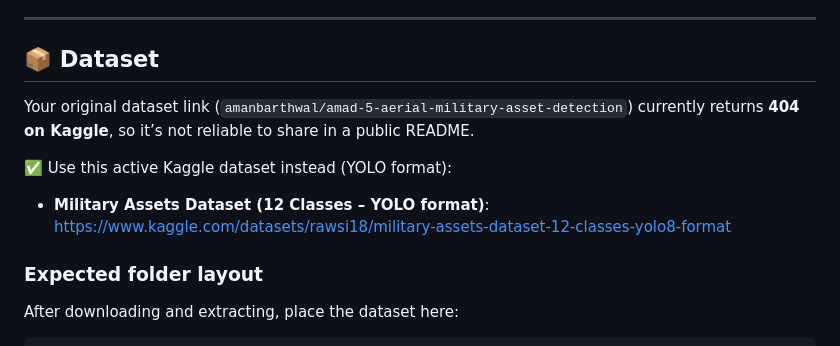
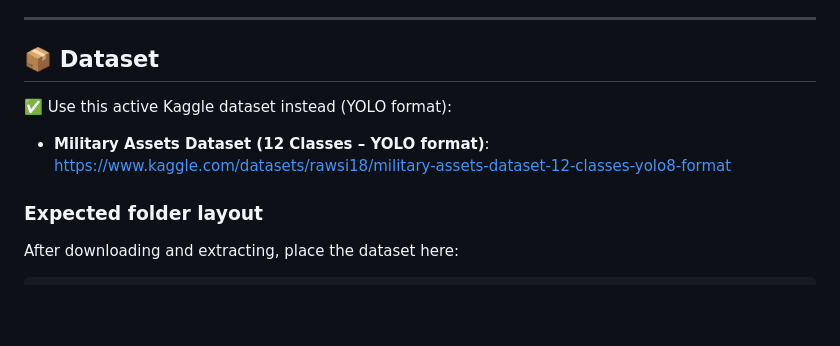
Before and after one commit to nosainwe/computer-vision-projects, a Markdown page: military-assets-detection/README.md, the part around the change. GitHub-like rendering; blank space fills up the shorter version.

Commit message:
Fix dataset link in README
Updated dataset link in README due to 404 error.

```diff
--- a/military-assets-detection/README.md
+++ b/military-assets-detection/README.md
@@ -9,11 +9,9 @@ Detect objects such as **vehicles, personnel, and equipment** in aerial / survei
 
 ## 📦 Dataset
 
-Your original dataset link (`amanbarthwal/amad-5-aerial-military-asset-detection`) currently returns **404 on Kaggle**, so it’s not reliable to share in a public README.
-
 ✅ Use this active Kaggle dataset instead (YOLO format):
 - **Military Assets Dataset (12 Classes – YOLO format)**:
-  https://www.kaggle.com/datasets/rawsi18/military-assets-dataset-12-classes-yolo8-format
+ [ https://www.kaggle.com/datasets/rawsi18/military-assets-dataset-12-classes-yolo8-format](https://www.kaggle.com/datasets/rupankarmajumdar/amad-5-aerial-military-asset-detection-dataset)
 
 ### Expected folder layout
 
```
